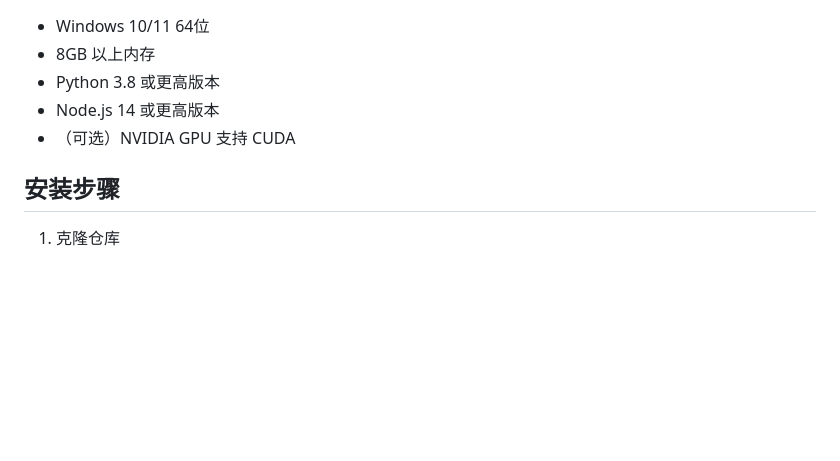
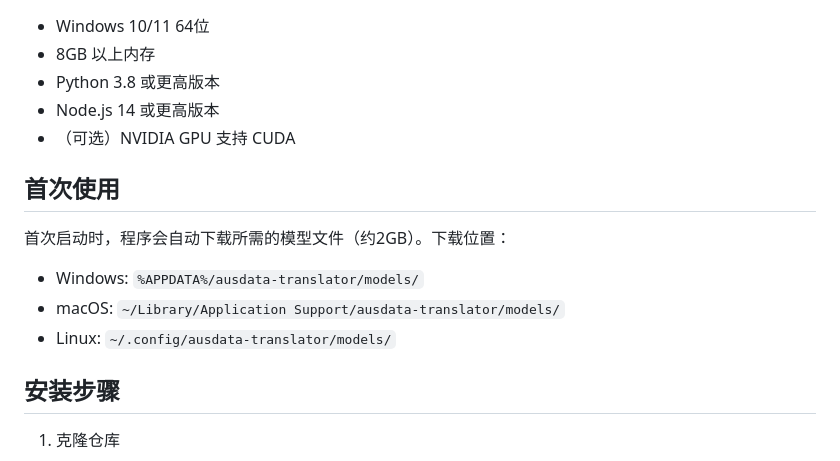
Before and after one commit to Ausdatascience/Ausdata_Translator, a Markdown page: README.md, the part around the change. Drawn GitHub-style; blank space fills up the shorter version.

```diff
--- a/README.md
+++ b/README.md
@@ -117,6 +117,13 @@ npm start
 - Node.js 14 或更高版本
 - （可选）NVIDIA GPU 支持 CUDA
 
+## 首次使用
+
+首次启动时，程序会自动下载所需的模型文件（约2GB）。下载位置：
+- Windows: `%APPDATA%/ausdata-translator/models/`
+- macOS: `~/Library/Application Support/ausdata-translator/models/`
+- Linux: `~/.config/ausdata-translator/models/`
+
 ## 安装步骤
 
 1. 克隆仓库
```
